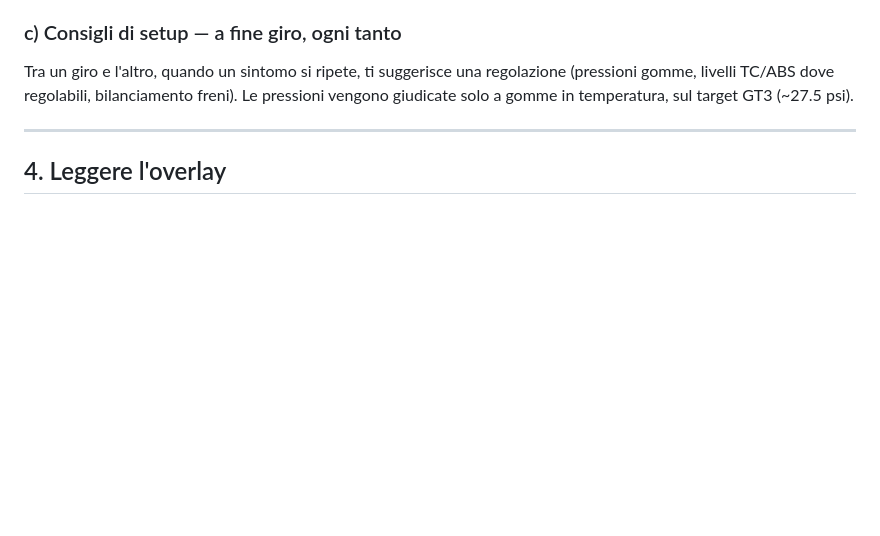
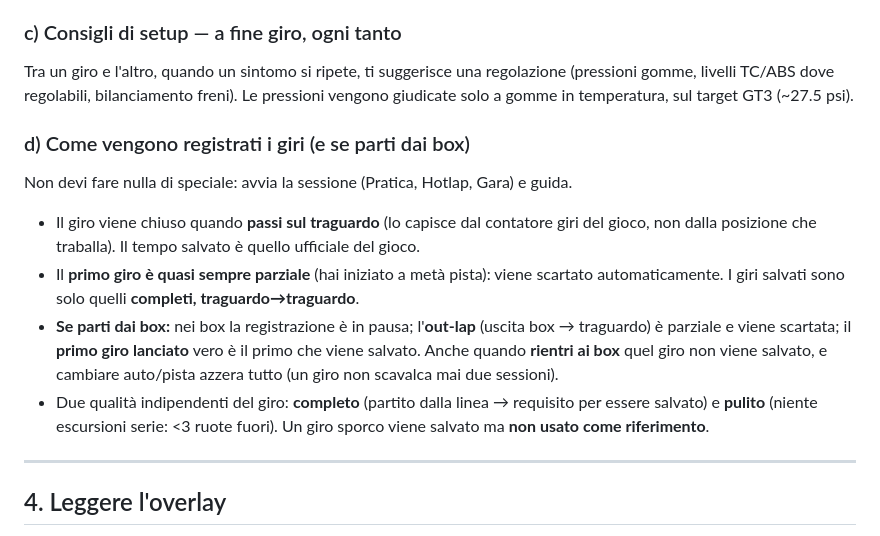
Before and after one commit to ardiz89/ACCoach, a Markdown page: GUIDA.md, the part around the change. GitHub-like rendering; blank space fills up the shorter version.

```diff
--- a/GUIDA.md
+++ b/GUIDA.md
@@ -77,6 +77,24 @@ riferimento** (il tuo più veloce valido). Quindi:
 Tra un giro e l'altro, quando un sintomo si ripete, ti suggerisce una regolazione
 (pressioni gomme, livelli TC/ABS dove regolabili, bilanciamento freni). Le
 pressioni vengono giudicate solo a gomme in temperatura, sul target GT3 (~27.5 psi).
+
+### d) Come vengono registrati i giri (e se parti dai box)
+Non devi fare nulla di speciale: avvia la sessione (Pratica, Hotlap, Gara) e guida.
+
+- Il giro viene chiuso quando **passi sul traguardo** (lo capisce dal contatore
+  giri del gioco, non dalla posizione che traballa). Il tempo salvato è quello
+  ufficiale del gioco.
+- Il **primo giro è quasi sempre parziale** (hai iniziato a metà pista): viene
+  scartato automaticamente. I giri salvati sono solo quelli **completi,
+  traguardo→traguardo**.
+- **Se parti dai box:** nei box la registrazione è in pausa; l'**out-lap**
+  (uscita box → traguardo) è parziale e viene scartata; il **primo giro lanciato**
+  vero è il primo che viene salvato. Anche quando **rientri ai box** quel giro non
+  viene salvato, e cambiare auto/pista azzera tutto (un giro non scavalca mai due
+  sessioni).
+- Due qualità indipendenti del giro: **completo** (partito dalla linea → requisito
+  per essere salvato) e **pulito** (niente escursioni serie: <3 ruote fuori). Un
+  giro sporco viene salvato ma **non usato come riferimento**.
 
 ---
 
```
Also changed, not shown: docs/FAQ.md (+21 -1 lines).
